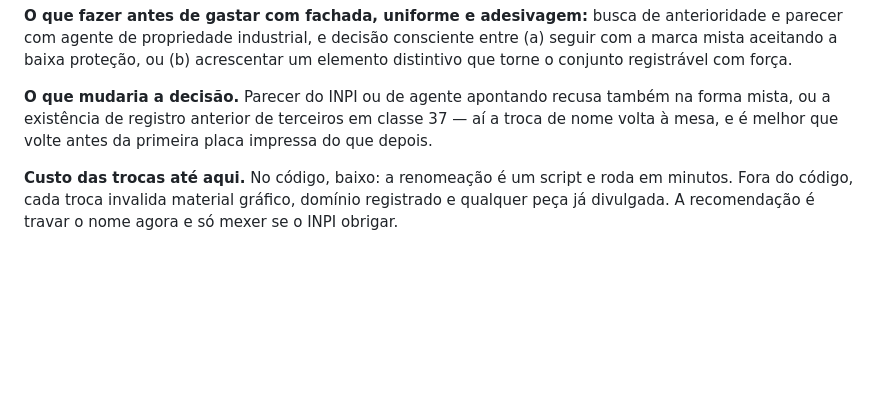
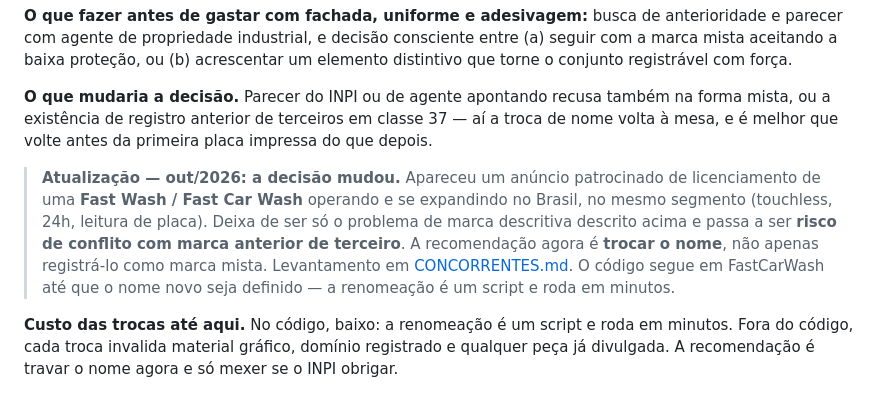
Before and after one commit to imobai-create/LAVAJA, a Markdown page: docs/DECISOES.md, the part around the change. GitHub-like rendering; blank space fills up the shorter version.

```diff
--- a/docs/DECISOES.md
+++ b/docs/DECISOES.md
@@ -236,6 +236,14 @@ registrável com força.
 ou a existência de registro anterior de terceiros em classe 37 — aí a troca de nome volta à mesa,
 e é melhor que volte antes da primeira placa impressa do que depois.
 
+> **Atualização — out/2026: a decisão mudou.** Apareceu um anúncio patrocinado de licenciamento de
+> uma **Fast Wash / Fast Car Wash** operando e se expandindo no Brasil, no mesmo segmento
+> (touchless, 24h, leitura de placa). Deixa de ser só o problema de marca descritiva descrito acima
+> e passa a ser **risco de conflito com marca anterior de terceiro**. A recomendação agora é
+> **trocar o nome**, não apenas registrá-lo como marca mista. Levantamento em
+> [CONCORRENTES.md](CONCORRENTES.md). O código segue em FastCarWash até que o nome novo seja
+> definido — a renomeação é um script e roda em minutos.
+
 **Custo das trocas até aqui.** No código, baixo: a renomeação é um script e roda em minutos. Fora
 do código, cada troca invalida material gráfico, domínio registrado e qualquer peça já divulgada.
 A recomendação é travar o nome agora e só mexer se o INPI obrigar.
```
Also changed, not shown: README.md (+1 -0 lines), docs/CONCORRENTES.md (added, +85 -0 lines).
